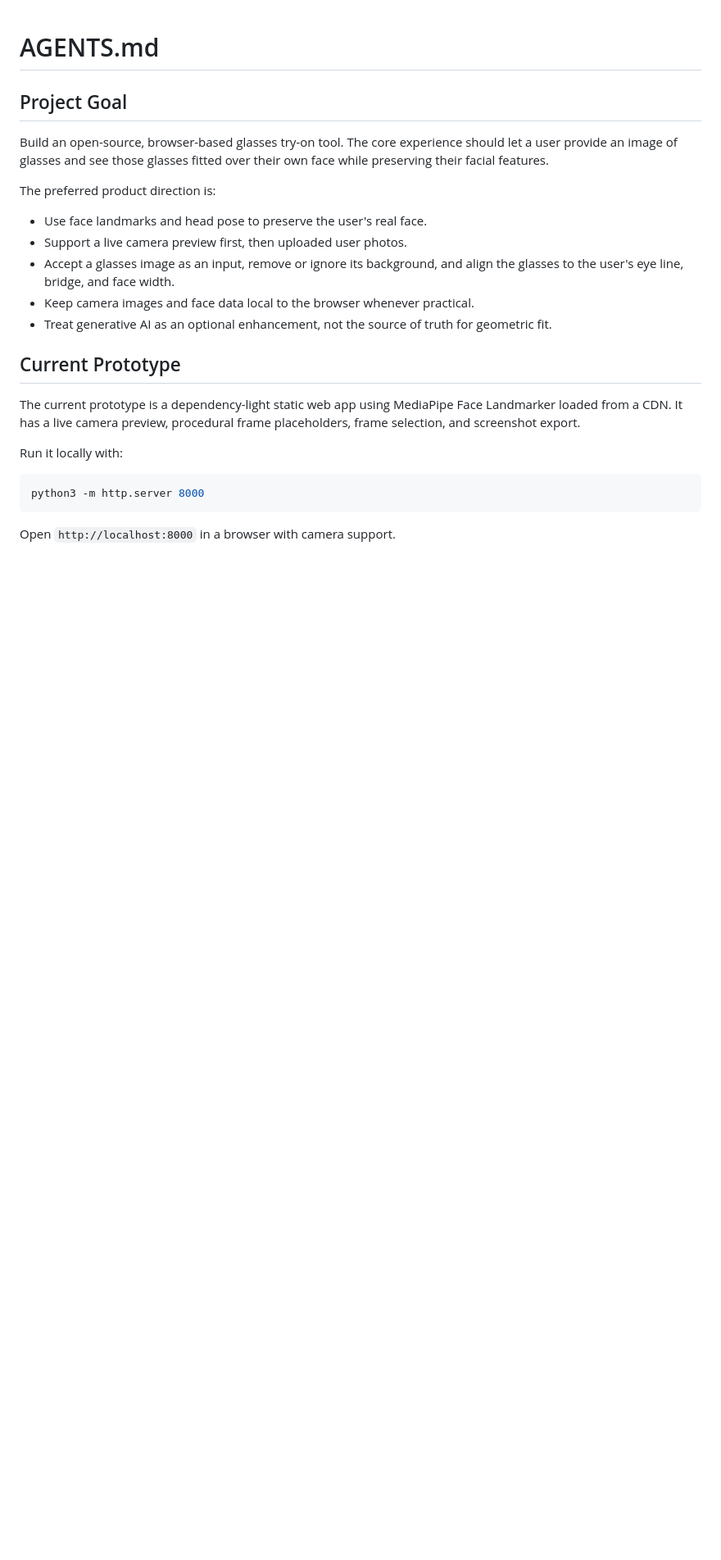
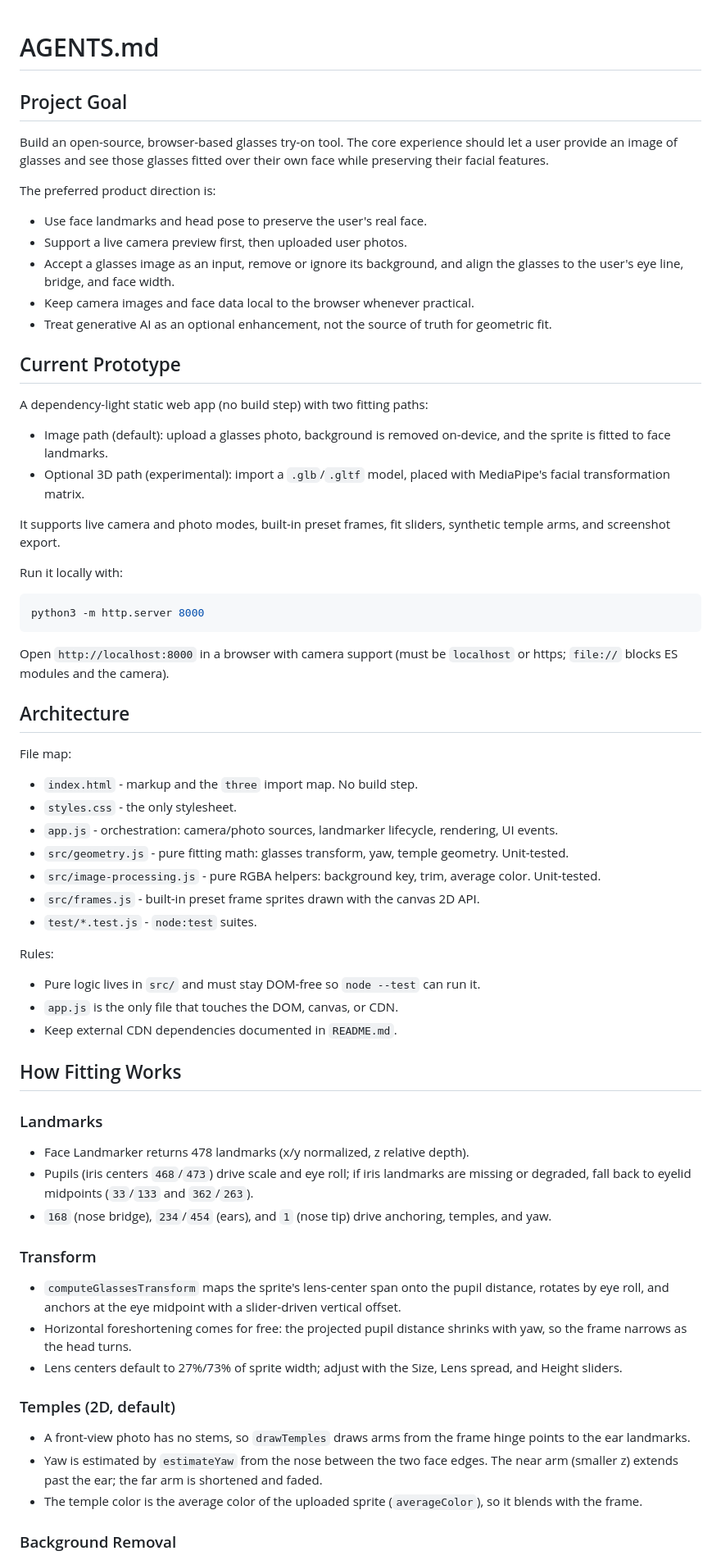
Before and after one commit to PetsEye/glassesTryOn, a Markdown page: AGENTS.md, the part around one of its changes. Shown at 82% size. Drawn GitHub-style; blank space fills up the shorter version.

Commit message:
Document architecture, fitting pipeline, and 3D path in AGENTS.md

````diff
--- a/AGENTS.md
+++ b/AGENTS.md
@@ -14,7 +14,12 @@ The preferred product direction is:
 
 ## Current Prototype
 
-The current prototype is a dependency-light static web app using MediaPipe Face Landmarker loaded from a CDN. It has a live camera preview, procedural frame placeholders, frame selection, and screenshot export.
+A dependency-light static web app (no build step) with two fitting paths:
+
+- Image path (default): upload a glasses photo, background is removed on-device, and the sprite is fitted to face landmarks.
+- Optional 3D path (experimental): import a `.glb`/`.gltf` model, placed with MediaPipe's facial transformation matrix.
+
+It supports live camera and photo modes, built-in preset frames, fit sliders, synthetic temple arms, and screenshot export.
 
 Run it locally with:
 
@@ -22,4 +27,45 @@ Run it locally with:
 python3 -m http.server 8000
 ```
 
-Open `http://localhost:8000` in a browser with camera support.
+Open `http://localhost:8000` in a browser with camera support (must be `localhost` or https; `file://` blocks ES modules and the camera).
+
+## Architecture
+
+File map:
+
+- `index.html` - markup and the `three` import map. No build step.
+- `styles.css` - the only stylesheet.
+- `app.js` - orchestration: camera/photo sources, landmarker lifecycle, rendering, UI events.
+- `src/geometry.js` - pure fitting math: glasses transform, yaw, temple geometry. Unit-tested.
+- `src/image-processing.js` - pure RGBA helpers: background key, trim, average color. Unit-tested.
+- `src/frames.js` - built-in preset frame sprites drawn with the canvas 2D API.
+- `test/*.test.js` - `node:test` suites.
+
+Rules:
+
+- Pure logic lives in `src/` and must stay DOM-free so `node --test` can run it.
+- `app.js` is the only file that touches the DOM, canvas, or CDN.
+- Keep external CDN dependencies documented in `README.md`.
+
+## How Fitting Works
+
+### Landmarks
+
+- Face Landmarker returns 478 landmarks (x/y normalized, z relative depth).
+- Pupils (iris centers `468`/`473`) drive scale and eye roll; if iris landmarks are missing or degraded, fall back to eyelid midpoints (`33`/`133` and `362`/`263`).
+- `168` (nose bridge), `234`/`454` (ears), and `1` (nose tip) drive anchoring, temples, and yaw.
+
+### Transform
+
+- `computeGlassesTransform` maps the sprite's lens-center span onto the pupil distance, rotates by eye roll, and anchors at the eye midpoint with a slider-driven vertical offset.
+- Horizontal foreshortening comes for free: the projected pupil distance shrinks with yaw, so the frame narrows as the head turns.
+- Lens centers default to 27%/73% of sprite width; adjust with the Size, Lens spread, and Height sliders.
+
+### Temples (2D, default)
+
+- A front-view photo has no stems, so `drawTemples` draws arms from the frame hinge points to the ear landmarks.
+- Yaw is estimated by `estimateYaw` from the nose between the two face edges. The near arm (smaller z) extends past the ear; the far arm is shortened and faded.
+- The temple color is the average color of the uploaded sprite (`averageColor`), so it blends with the frame.
+
+### Background Removal
+
````
Also changed, not shown: other parts of AGENTS.md (+30 -4 lines).
